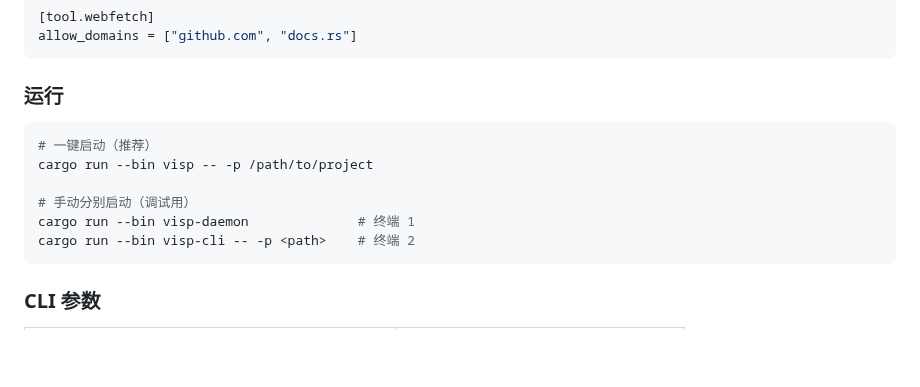
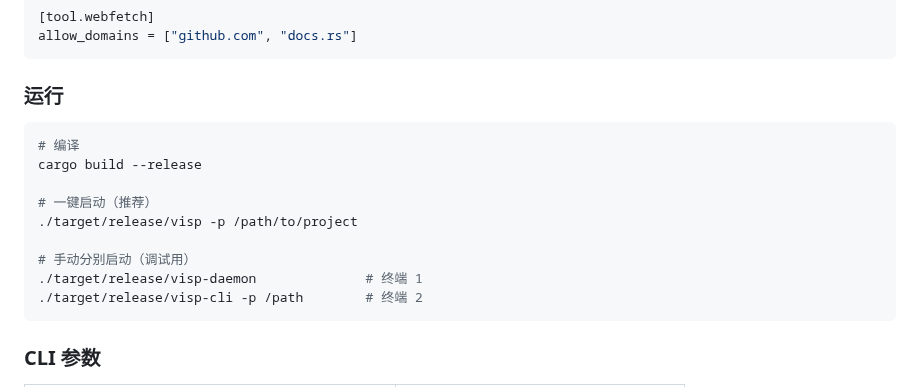
Before and after one commit to laonger/visp, a Markdown page: README.md, the part around the change. Drawn GitHub-style; blank space fills up the shorter version.

Commit message:
docs: use release binary paths in running instructions

````diff
--- a/README.md
+++ b/README.md
@@ -146,12 +146,15 @@ allow_domains = ["github.com", "docs.rs"]
 ### 运行
 
 ```bash
+# 编译
+cargo build --release
+
 # 一键启动（推荐）
-cargo run --bin visp -- -p /path/to/project
+./target/release/visp -p /path/to/project
 
 # 手动分别启动（调试用）
-cargo run --bin visp-daemon              # 终端 1
-cargo run --bin visp-cli -- -p <path>    # 终端 2
+./target/release/visp-daemon              # 终端 1
+./target/release/visp-cli -p /path        # 终端 2
 ```
 
 ### CLI 参数
````
